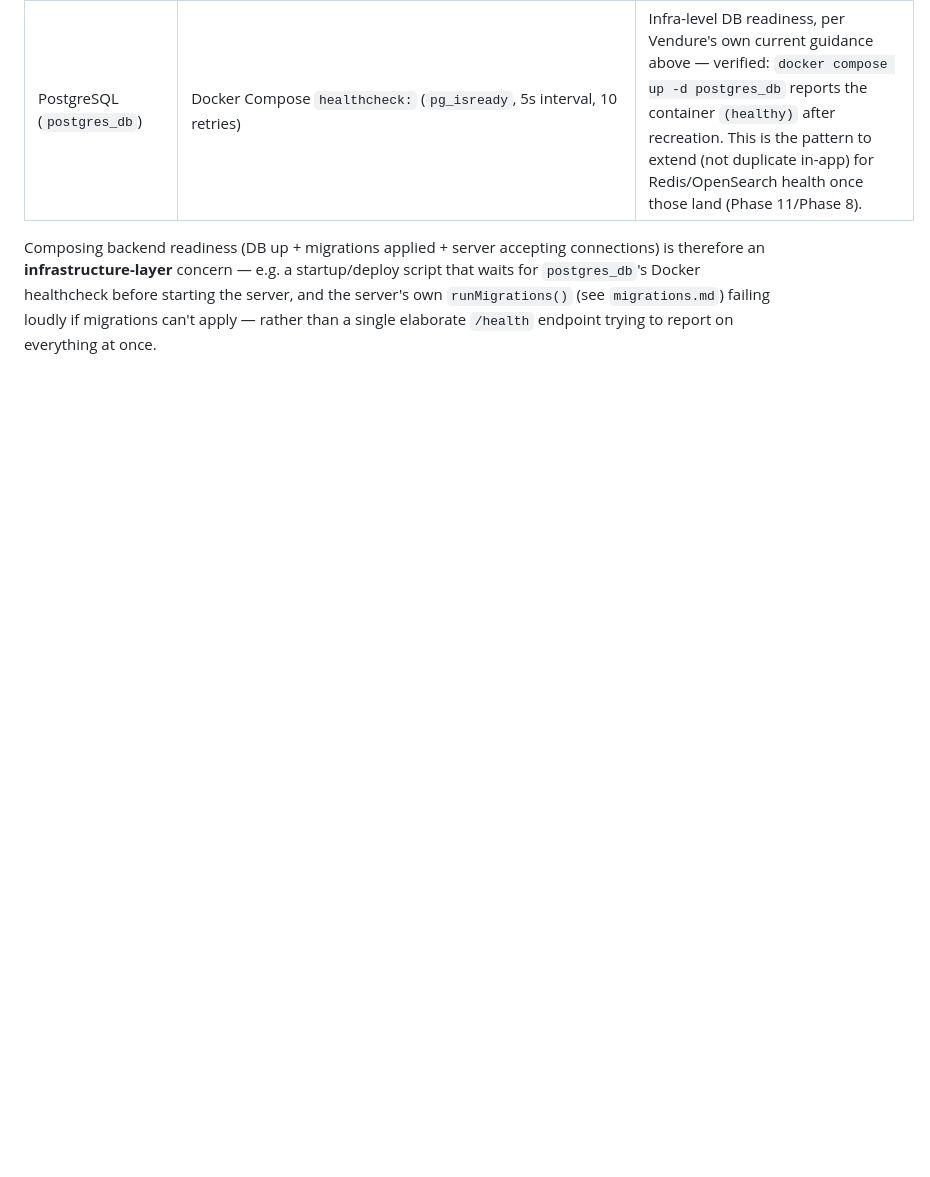
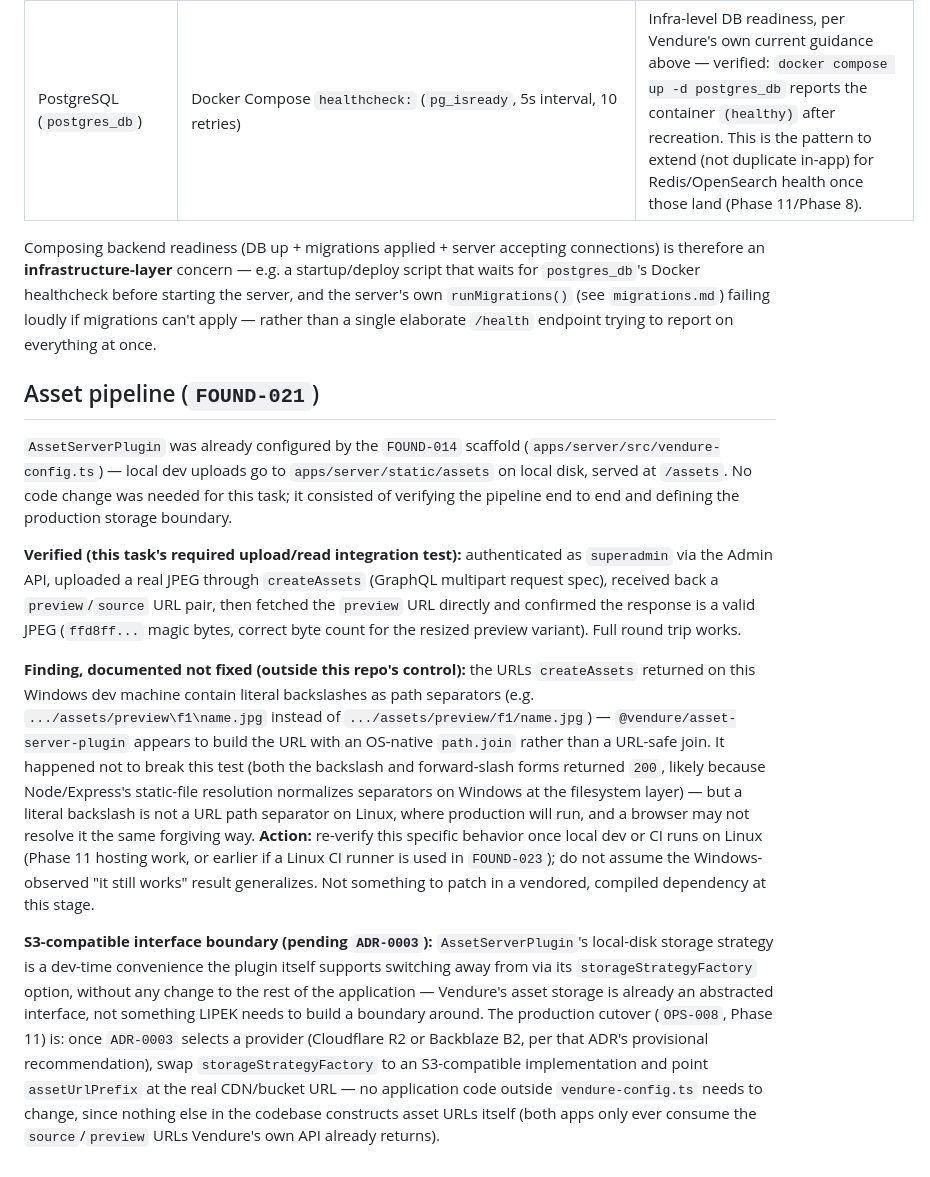
Before and after one commit to cloviskwa/lipek-fashion-operating-system, a Markdown page: docs/architecture/deployment-topology.md, the part around the change. Rendered like a GitHub page; blank space fills up the shorter version.

Commit message:
FOUND-021: asset pipeline
No code change needed -- AssetServerPlugin was already correctly
configured by the FOUND-014 scaffold (local disk storage under
apps/server/static/assets, served at /assets). This task consisted
of the required upload/read integration test and defining the
production storage boundary in docs/architecture/deployment-
topology.md.

Verified end to end: authenticated as superadmin via the Admin API,
uploaded a real JPEG through the createAssets mutation (GraphQL
multipart request spec), then fetched the returned preview URL
directly and confirmed a valid JPEG comes back.

Documents a real finding rather than silently working around it:
the returned asset URLs contain literal Windows-style backslash path
separators on this dev machine (an @vendure/asset-server-plugin
behavior, not something introduced here) -- happened not to break
this test, but is flagged to re-verify once anything runs on Linux
rather than assumed to generalize.

Documents the S3 cutover boundary pending ADR-0003: Vendure's own
storageStrategyFactory option is already the abstraction point,
confirmed nothing outside vendure-config.ts constructs asset URLs
itself -- OPS-008 (Phase 11) is a config swap, not new application
code.

Co-Authored-By: Claude Sonnet 5 <noreply@anthropic.com>

```diff
--- a/docs/architecture/deployment-topology.md
+++ b/docs/architecture/deployment-topology.md
@@ -64,3 +64,13 @@ apps/server/docker-compose.yml --up -d postgres_db--> PostgreSQL 16  :6543  (hos
 | PostgreSQL (`postgres_db`) | Docker Compose `healthcheck:` (`pg_isready`, 5s interval, 10 retries)        | Infra-level DB readiness, per Vendure's own current guidance above — verified: `docker compose up -d postgres_db` reports the container `(healthy)` after recreation. This is the pattern to extend (not duplicate in-app) for Redis/OpenSearch health once those land (Phase 11/Phase 8).                                                                                                                                                                                                                                      |
 
 Composing backend readiness (DB up + migrations applied + server accepting connections) is therefore an **infrastructure-layer** concern — e.g. a startup/deploy script that waits for `postgres_db`'s Docker healthcheck before starting the server, and the server's own `runMigrations()` (see `migrations.md`) failing loudly if migrations can't apply — rather than a single elaborate `/health` endpoint trying to report on everything at once.
+
+## Asset pipeline (`FOUND-021`)
+
+`AssetServerPlugin` was already configured by the `FOUND-014` scaffold (`apps/server/src/vendure-config.ts`) — local dev uploads go to `apps/server/static/assets` on local disk, served at `/assets`. No code change was needed for this task; it consisted of verifying the pipeline end to end and defining the production storage boundary.
+
+**Verified (this task's required upload/read integration test):** authenticated as `superadmin` via the Admin API, uploaded a real JPEG through `createAssets` (GraphQL multipart request spec), received back a `preview`/`source` URL pair, then fetched the `preview` URL directly and confirmed the response is a valid JPEG (`ffd8ff...` magic bytes, correct byte count for the resized preview variant). Full round trip works.
+
+**Finding, documented not fixed (outside this repo's control):** the URLs `createAssets` returned on this Windows dev machine contain literal backslashes as path separators (e.g. `.../assets/preview\f1\name.jpg` instead of `.../assets/preview/f1/name.jpg`) — `@vendure/asset-server-plugin` appears to build the URL with an OS-native `path.join` rather than a URL-safe join. It happened not to break this test (both the backslash and forward-slash forms returned `200`, likely because Node/Express's static-file resolution normalizes separators on Windows at the filesystem layer) — but a literal backslash is not a URL path separator on Linux, where production will run, and a browser may not resolve it the same forgiving way. **Action:** re-verify this specific behavior once local dev or CI runs on Linux (Phase 11 hosting work, or earlier if a Linux CI runner is used in `FOUND-023`); do not assume the Windows-observed "it still works" result generalizes. Not something to patch in a vendored, compiled dependency at this stage.
+
+**S3-compatible interface boundary (pending `ADR-0003`):** `AssetServerPlugin`'s local-disk storage strategy is a dev-time convenience the plugin itself supports switching away from via its `storageStrategyFactory` option, without any change to the rest of the application — Vendure's asset storage is already an abstracted interface, not something LIPEK needs to build a boundary around. The production cutover (`OPS-008`, Phase 11) is: once `ADR-0003` selects a provider (Cloudflare R2 or Backblaze B2, per that ADR's provisional recommendation), swap `storageStrategyFactory` to an S3-compatible implementation and point `assetUrlPrefix` at the real CDN/bucket URL — no application code outside `vendure-config.ts` needs to change, since nothing else in the codebase constructs asset URLs itself (both apps only ever consume the `source`/`preview` URLs Vendure's own API already returns).
```
